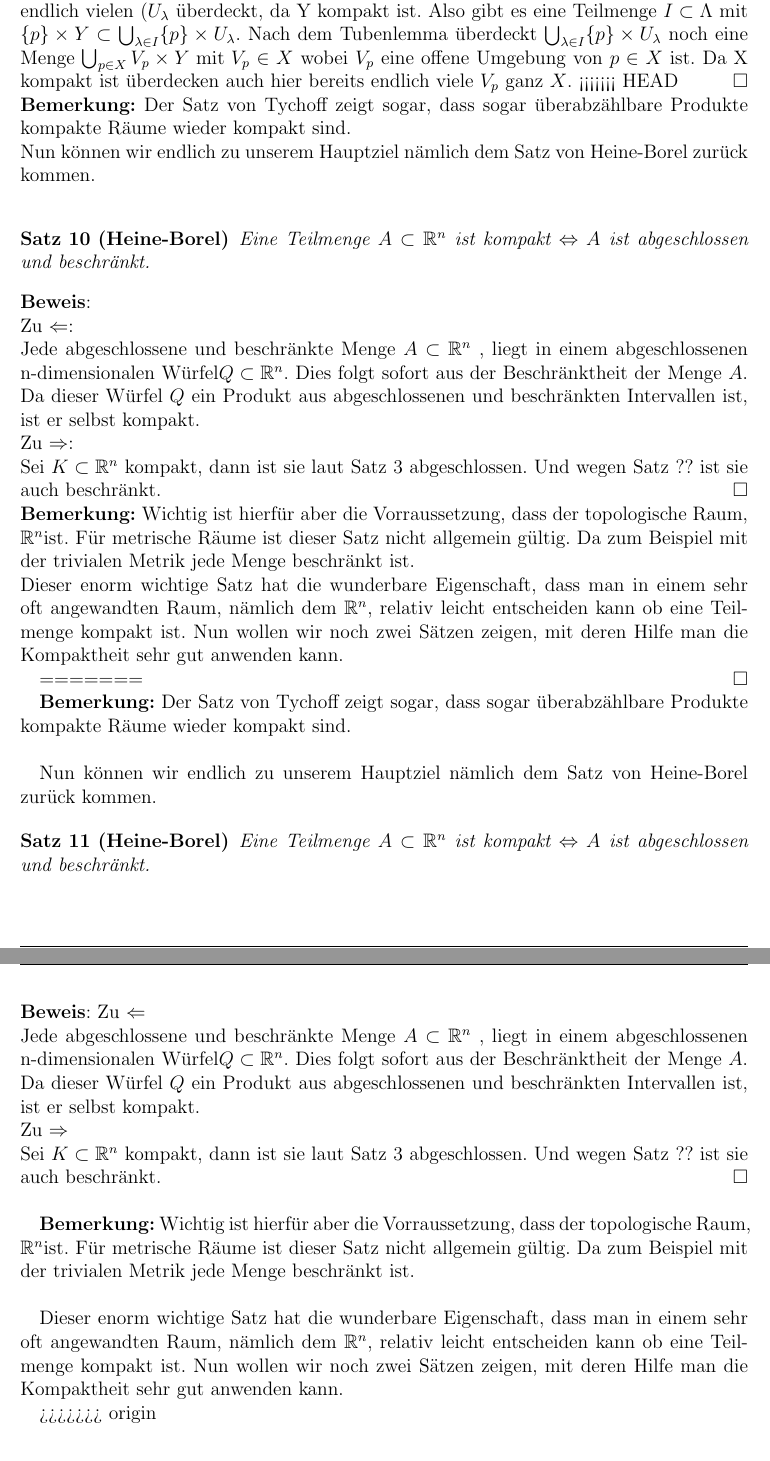
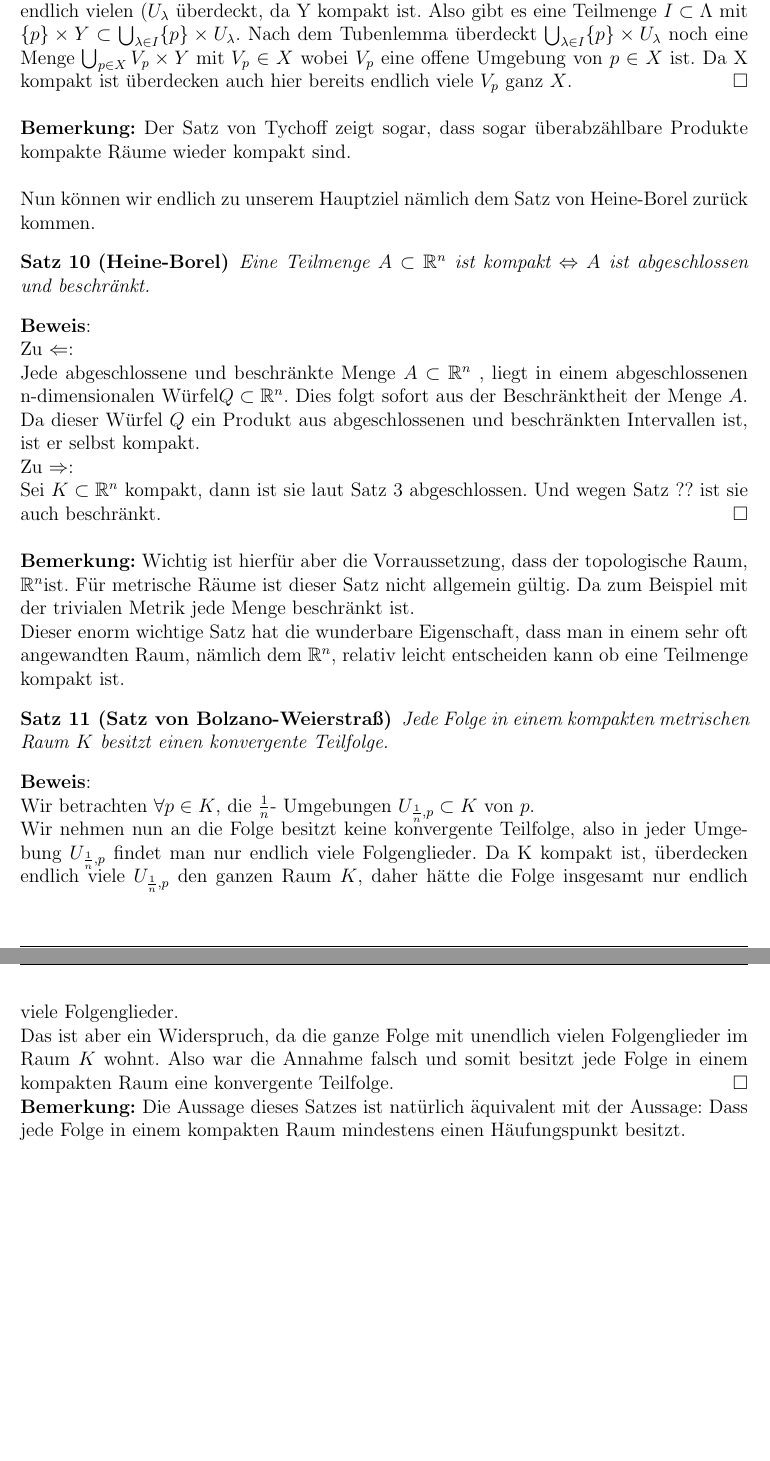
Before and after one commit to blacky2/topologie_seminar, a LaTeX document (src/document.tex, which reads src/4_saetze_kompaktheit.tex): two parts of pages 11 and 12 of 14, joined at a grey line, cut so that both start at the same text. Compiled offline with pdfLaTeX; a LaTeX package or settings file that is missing is left out.

Commit message:
Satz Bolzano Weierstrass

```diff
--- a/src/4_saetze_kompaktheit.tex
+++ b/src/4_saetze_kompaktheit.tex
@@ -123,12 +123,12 @@ Weiterhin gilt \( B_0(p) \subset B_1(p) \subset \dots \subset B_m(p) \) und es f
 	da Y kompakt ist. Also gibt es eine Teilmenge \( I \subset \Lambda \) mit \( \{p\} \times Y \subset \bigcup_{ \lambda \in I } \{p\} \times U_{\lambda} \).
 	Nach dem Tubenlemma überdeckt \( \bigcup_{ \lambda \in I } \{p\} \times U_{\lambda} \) noch eine Menge \(\bigcup_{ p \in X } V_{p} \times Y \mbox{ mit } V_{p} \in X \)
 	wobei \( V_{p} \) eine offene Umgebung von \( p \in X \) ist. Da X kompakt ist überdecken auch hier bereits endlich viele \(V_{p} \mbox{ ganz } X \).
-<<<<<<< HEAD
-	\qed
+	\qed\\
 	\\
 	{\bf Bemerkung:} Der Satz von Tychoff zeigt sogar, dass sogar überabzählbare Produkte kompakte Räume wieder kompakt sind. \\
 	%
-	Nun können wir endlich zu unserem Hauptziel nämlich dem Satz von Heine-Borel zurück kommen.\\
+	\\
+	Nun können wir endlich zu unserem Hauptziel nämlich dem Satz von Heine-Borel zurück kommen.
 	%
 	\begin{Satz}[Heine-Borel]
 		Eine Teilmenge  \( A \subset \mathbb{R}^n \) ist kompakt \(\Leftrightarrow A \) ist abgeschlossen und beschränkt.
@@ -143,36 +143,23 @@ Weiterhin gilt \( B_0(p) \subset B_1(p) \subset \dots \subset B_m(p) \) und es f
 		Sei \( K \subset \mathbb{R}^n \) kompakt, dann ist sie laut Satz 3 abgeschlossen. Und wegen Satz ?? ist sie auch beschränkt.
 	\qed \\
 	%
+	\\
 	{\bf Bemerkung:} Wichtig ist hierfür aber die Vorraussetzung, dass der topologische Raum, \(\mathbb{R}^n \)ist. Für metrische Räume ist dieser Satz nicht allgemein gültig.
 	Da zum Beispiel mit der trivialen Metrik jede Menge beschränkt ist.\\
 	%
 	Dieser enorm wichtige Satz hat die wunderbare Eigenschaft, dass man in einem sehr oft angewandten Raum, nämlich dem \(\mathbb{R}^n \),
-	relativ leicht entscheiden kann ob eine Teilmenge kompakt ist.  Nun wollen wir noch zwei Sätzen zeigen, mit deren Hilfe man die Kompaktheit sehr gut anwenden kann.
-
-=======
-\qed
-
-{\bf Bemerkung:} Der Satz von Tychoff zeigt sogar, dass sogar überabzählbare Produkte kompakte Räume wieder kompakt sind. \\
-
-Nun können wir endlich zu unserem Hauptziel nämlich dem Satz von Heine-Borel zurück kommen.
-
-\begin{Satz}[Heine-Borel]
-	Eine Teilmenge  \( A \subset \mathbb{R}^n \) ist kompakt \(\Leftrightarrow A \) ist abgeschlossen und beschränkt.
-\end{Satz}
-%
-\beweis{Beweis}
-	Zu \(\Leftarrow \) \\
-	Jede abgeschlossene und beschränkte Menge \(A \subset\mathbb{R}^n \) , liegt in einem abgeschlossenen n-dimensionalen Würfel\( Q \subset \mathbb{R}^n \). Dies folgt sofort aus der
-	Beschränktheit der Menge \(A\). Da dieser Würfel \( Q \) ein Produkt aus abgeschlossenen und beschränkten Intervallen ist, ist er selbst kompakt.
-	\\
-	Zu \(\Rightarrow \) \\
-	Sei \( K \subset \mathbb{R}^n \) kompakt, dann ist sie laut Satz 3 abgeschlossen. Und wegen Satz ?? ist sie auch beschränkt.
-\qed \\
-
-{\bf Bemerkung:} Wichtig ist hierfür aber die Vorraussetzung, dass der topologische Raum, \(\mathbb{R}^n \)ist. Für metrische Räume ist dieser Satz nicht allgemein gültig.
-Da zum Beispiel mit der trivialen Metrik jede Menge beschränkt ist. \\
-
-Dieser enorm wichtige Satz hat die wunderbare Eigenschaft, dass man in einem sehr oft angewandten Raum, nämlich dem \(\mathbb{R}^n \),
-relativ leicht entscheiden kann ob eine Teilmenge kompakt ist.  Nun wollen wir noch zwei Sätzen zeigen, mit deren Hilfe man die Kompaktheit sehr gut anwenden kann.
-
->>>>>>> origin
+	relativ leicht entscheiden kann ob eine Teilmenge kompakt ist.
+	%
+	\begin{Satz}[Satz von Bolzano-Weierstraß]
+		Jede Folge in einem kompakten metrischen Raum \(K\) besitzt einen konvergente Teilfolge.
+	\end{Satz}
+	%
+	\beweis{Beweis}\\
+		Wir betrachten \( \forall p \in K \), die \( \frac{1}{n} \)- Umgebungen \( U_{\frac{1}{n},p} \subset K \) von \(p \). \\
+		Wir nehmen nun an die Folge besitzt keine konvergente Teilfolge, also in jeder Umgebung  \( U_{\frac{1}{n},p} \) findet man nur endlich viele Folgenglieder.
+		Da K kompakt ist, überdecken endlich viele  \( U_{\frac{1}{n},p} \) den ganzen Raum \( K \), daher hätte die Folge insgesamt nur endlich viele Folgenglieder.\\
+		Das ist aber ein Widerspruch, da die ganze Folge mit unendlich vielen Folgenglieder im Raum \(K \) wohnt. Also war die Annahme falsch und somit besitzt jede Folge in einem kompakten
+		Raum eine konvergente Teilfolge.
+	\qed\\
+	%
+	{\bf Bemerkung:} Die Aussage dieses Satzes ist natürlich äquivalent mit der Aussage: Dass jede Folge in einem kompakten Raum mindestens einen Häufungspunkt besitzt.
```
